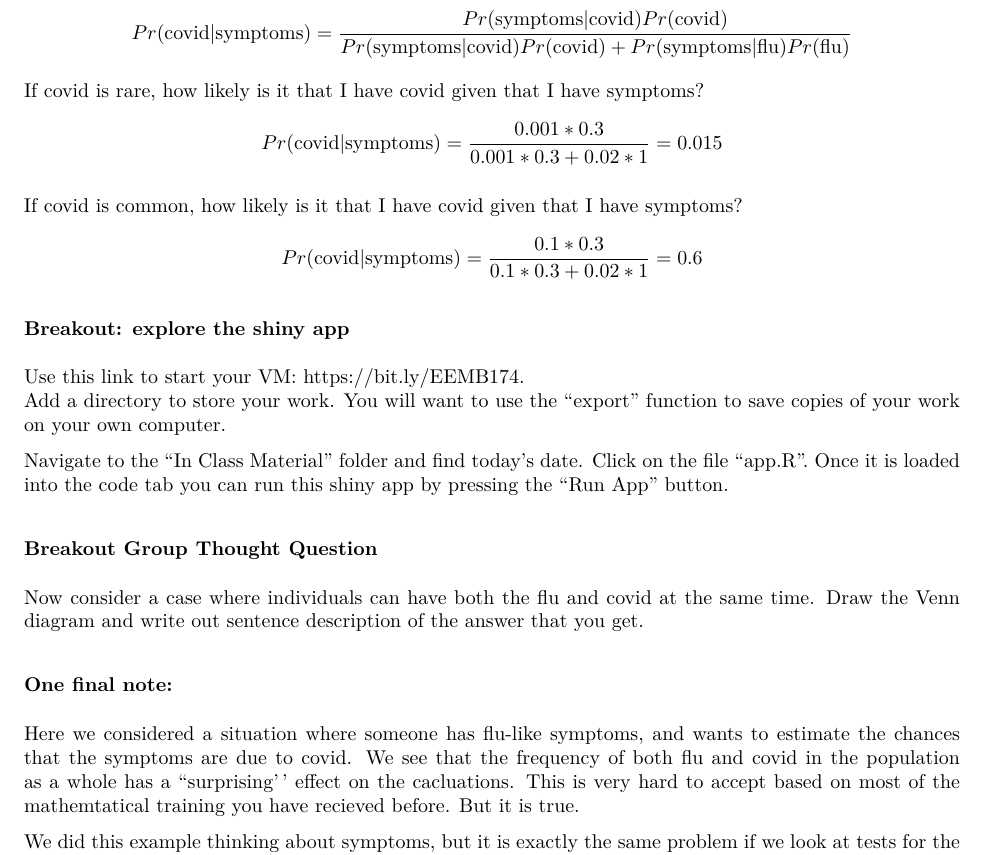
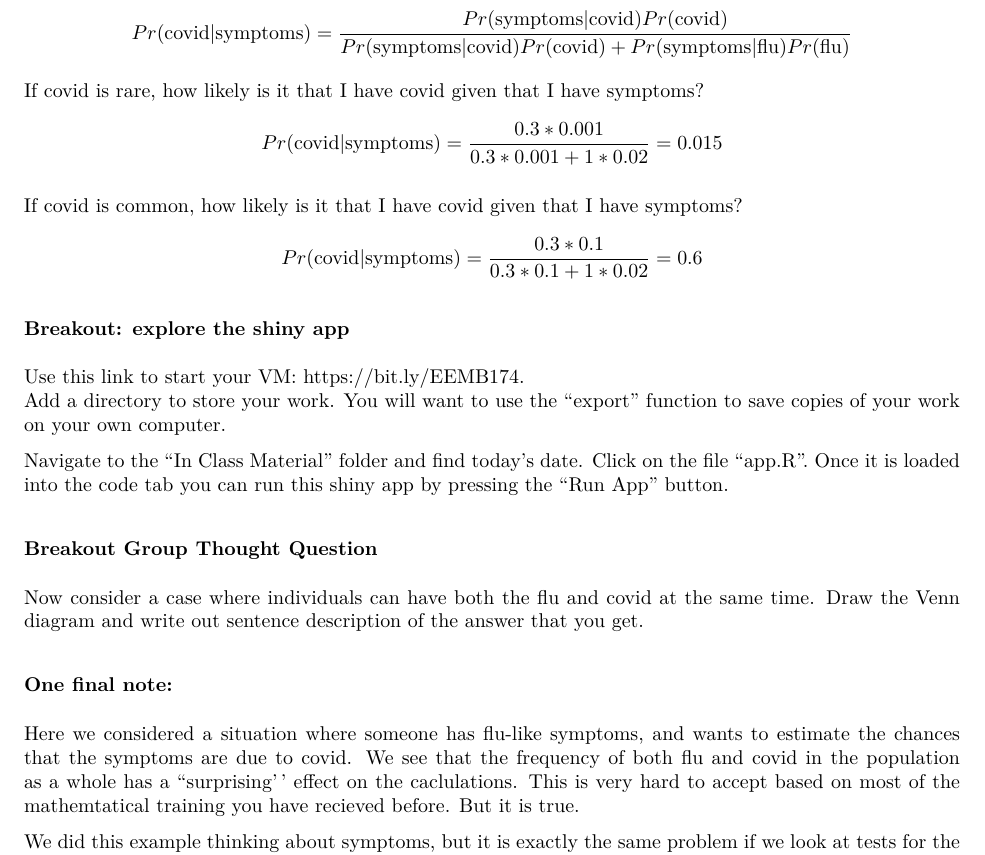
Before and after one commit to srproulx/EEMB-174-274-2023, an R Markdown document (Distributed Class Material/Lec02_Jan11_BayesRule.Rmd): part of page 2 of 3, cut so that both start at the same text. The pictures show the output file Distributed Class Material/Lec02_Jan11_BayesRule.pdf that the author committed with the source.

Commit message:
fixed order of eq

```diff
--- a/Distributed Class Material/Lec02_Jan11_BayesRule.Rmd
+++ b/Distributed Class Material/Lec02_Jan11_BayesRule.Rmd
@@ -59,12 +59,12 @@ $$
 
 If covid is rare, how likely is it that I have covid given that I have symptoms?
 $$
-Pr(\mathrm{covid}|\mathrm{symptoms})= \frac{ 0.001 * 0.3  }{ 0.001*0.3 + 0.02*1 } = 0.015
+Pr(\mathrm{covid}|\mathrm{symptoms})= \frac{ 0.3 * 0.001   }{ 0.3 * 0.001 + 1 * 0.02 } = 0.015
 $$
 
 If covid is common, how likely is it that I have covid given that I have symptoms?
 $$
-Pr(\mathrm{covid}|\mathrm{symptoms})= \frac{0.1 * 0.3 }{0.1*0.3 + 0.02*1  } = 0.6
+Pr(\mathrm{covid}|\mathrm{symptoms})= \frac{ 0.3 * 0.1  }{0.3 * 0.1  + 1 * 0.02  } = 0.6
 $$
 
 ### Breakout: explore the shiny app
@@ -78,7 +78,7 @@ Navigate to the "In Class Material" folder and find today's date. Click on the f
 Now consider a case where individuals can have both the flu and covid at the same time. Draw the Venn diagram and write out sentence description of the answer that you get.
 
 ### One final note:
-Here we considered a situation where someone has flu-like symptoms, and wants to estimate the chances that the symptoms are due to covid. We see that the frequency of both flu and covid in the population as a whole has a ``surprising'' effect on the cacluations. This is very hard to accept based on most of the mathemtatical training you have recieved before. But it is true.
+Here we considered a situation where someone has flu-like symptoms, and wants to estimate the chances that the symptoms are due to covid. We see that the frequency of both flu and covid in the population as a whole has a ``surprising'' effect on the caclulations. This is very hard to accept based on most of the mathemtatical training you have recieved before. But it is true.
 
 We did this example thinking about symptoms, but it is exactly the same problem if we look at tests for the presence of covid. Just replace "has sypmtoms" with "has a positive test result". If people who do not have covid can possibly test positive, and people who do can possibly test negative, then we have the same exact equation, just with different names for the categories.
 
```
Also changed, not shown: Distributed Class Material/Lec02_Jan11_BayesRule.pdf.
